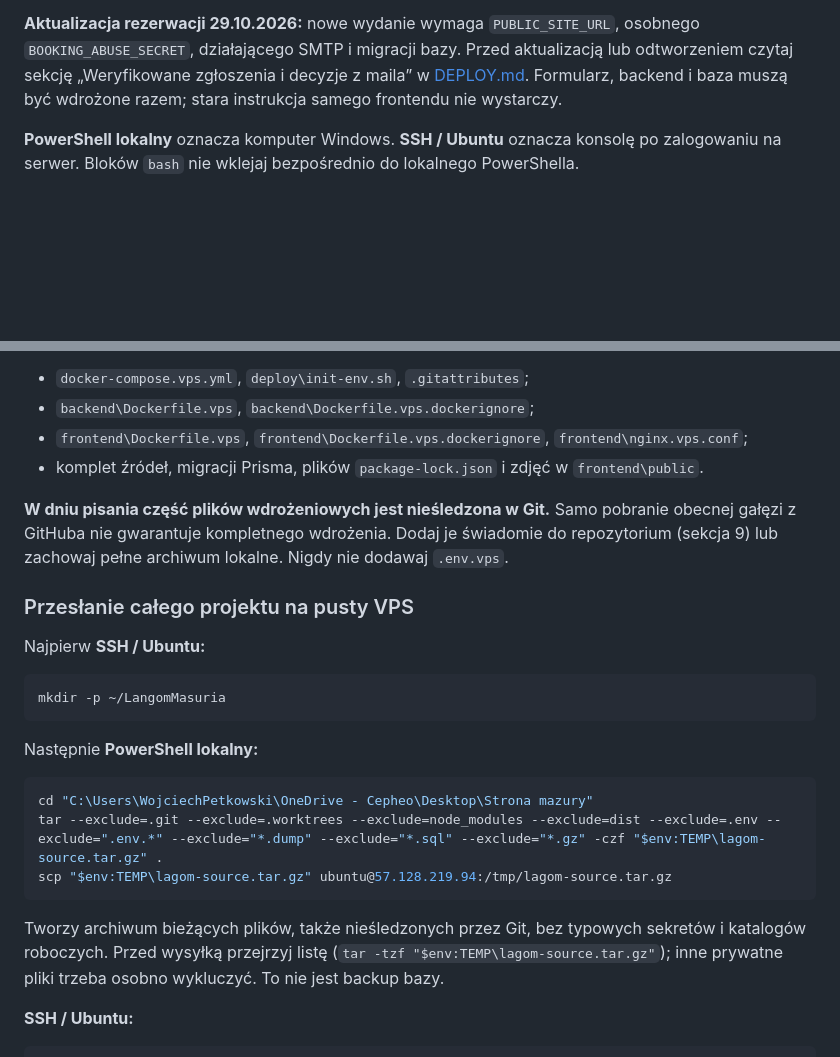
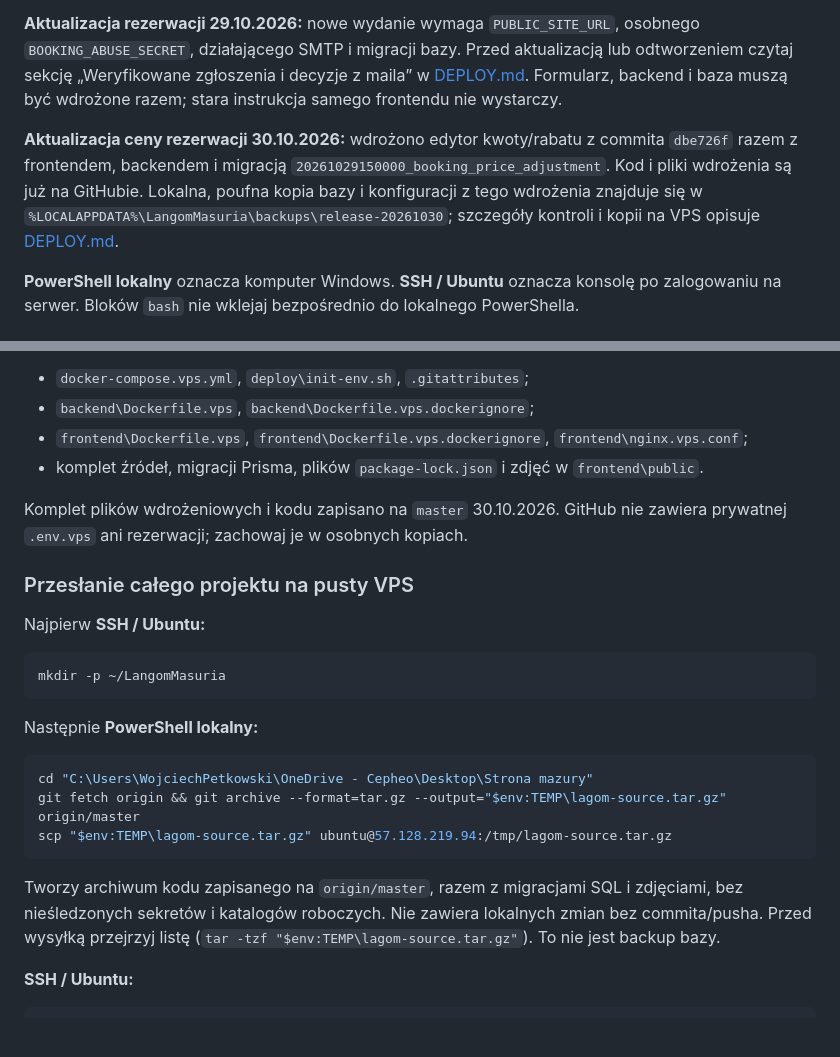
Before and after one commit to Zyphios/LangomMasuria, a Markdown page: ODTWARZANIE-STRONY.md, 2 parts joined by grey strips. Drawn GitHub-style; blank space fills up the shorter version.

````diff
--- a/ODTWARZANIE-STRONY.md
+++ b/ODTWARZANIE-STRONY.md
@@ -4,5 +4,7 @@ Stan: 28.10.2026. Instrukcja dla właściciela, także po utracie VPS.
 
 **Aktualizacja rezerwacji 29.10.2026:** nowe wydanie wymaga `PUBLIC_SITE_URL`, osobnego `BOOKING_ABUSE_SECRET`, działającego SMTP i migracji bazy. Przed aktualizacją lub odtworzeniem czytaj sekcję „Weryfikowane zgłoszenia i decyzje z maila” w [DEPLOY.md](DEPLOY.md). Formularz, backend i baza muszą być wdrożone razem; stara instrukcja samego frontendu nie wystarczy.
+
+**Aktualizacja ceny rezerwacji 30.10.2026:** wdrożono edytor kwoty/rabatu z commita `dbe726f` razem z frontendem, backendem i migracją `20261029150000_booking_price_adjustment`. Kod i pliki wdrożenia są już na GitHubie. Lokalna, poufna kopia bazy i konfiguracji z tego wdrożenia znajduje się w `%LOCALAPPDATA%\LangomMasuria\backups\release-20261030`; szczegóły kontroli i kopii na VPS opisuje [DEPLOY.md](DEPLOY.md).
 
 **PowerShell lokalny** oznacza komputer Windows. **SSH / Ubuntu** oznacza konsolę po zalogowaniu na serwer. Bloków `bash` nie wklejaj bezpośrednio do lokalnego PowerShella.
 
@@ -97,7 +99,7 @@ Przed wykonaniem kopii kodu sprawdź, czy folder lokalny zawiera:
 - `frontend\Dockerfile.vps`, `frontend\Dockerfile.vps.dockerignore`, `frontend\nginx.vps.conf`;
 - komplet źródeł, migracji Prisma, plików `package-lock.json` i zdjęć w `frontend\public`.
 
-**W dniu pisania część plików wdrożeniowych jest nieśledzona w Git.** Samo pobranie obecnej gałęzi z GitHuba nie gwarantuje kompletnego wdrożenia. Dodaj je świadomie do repozytorium (sekcja 9) lub zachowaj pełne archiwum lokalne. Nigdy nie dodawaj `.env.vps`.
+Komplet plików wdrożeniowych i kodu zapisano na `master` 30.10.2026. GitHub nie zawiera prywatnej `.env.vps` ani rezerwacji; zachowaj je w osobnych kopiach.
 
 ### Przesłanie całego projektu na pusty VPS
 
@@ -111,11 +113,11 @@ Następnie **PowerShell lokalny:**
 
 ```powershell
 cd "C:\Users\WojciechPetkowski\OneDrive - Cepheo\Desktop\Strona mazury"
-tar --exclude=.git --exclude=.worktrees --exclude=node_modules --exclude=dist --exclude=.env --exclude=".env.*" --exclude="*.dump" --exclude="*.sql" --exclude="*.gz" -czf "$env:TEMP\lagom-source.tar.gz" .
+git fetch origin && git archive --format=tar.gz --output="$env:TEMP\lagom-source.tar.gz" origin/master
 scp "$env:TEMP\lagom-source.tar.gz" ubuntu@57.128.219.94:/tmp/lagom-source.tar.gz
 ```
 
-Tworzy archiwum bieżących plików, także nieśledzonych przez Git, bez typowych sekretów i katalogów roboczych. Przed wysyłką przejrzyj listę (`tar -tzf "$env:TEMP\lagom-source.tar.gz"`); inne prywatne pliki trzeba osobno wykluczyć. To nie jest backup bazy.
+Tworzy archiwum kodu zapisanego na `origin/master`, razem z migracjami SQL i zdjęciami, bez nieśledzonych sekretów i katalogów roboczych. Nie zawiera lokalnych zmian bez commita/pusha. Przed wysyłką przejrzyj listę (`tar -tzf "$env:TEMP\lagom-source.tar.gz"`). To nie jest backup bazy.
 
 **SSH / Ubuntu:**
 
````
Also changed, not shown: other parts of ODTWARZANIE-STRONY.md (+1 -1 lines), DEPLOY.md (+10 -4 lines), README.md (+3 -1 lines).
